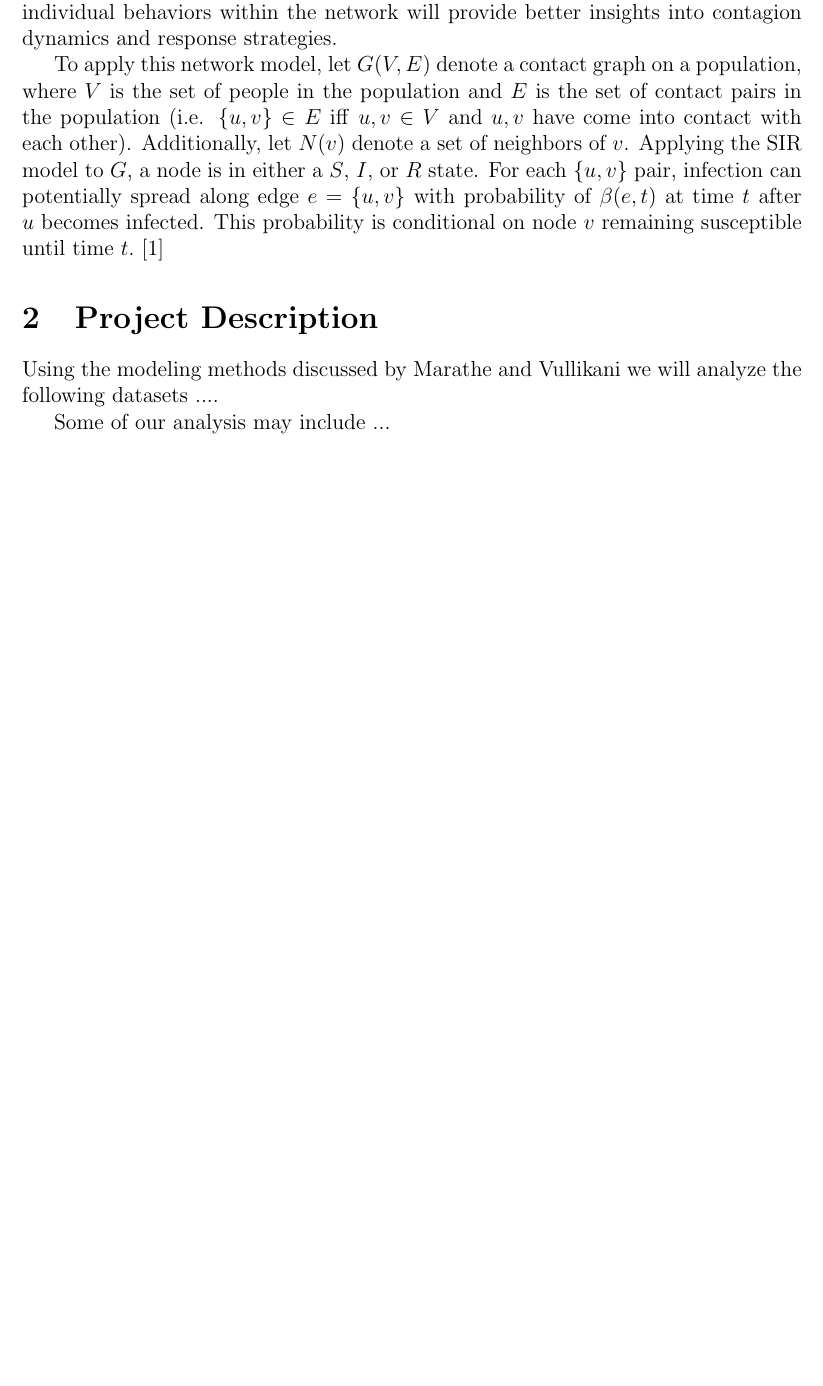
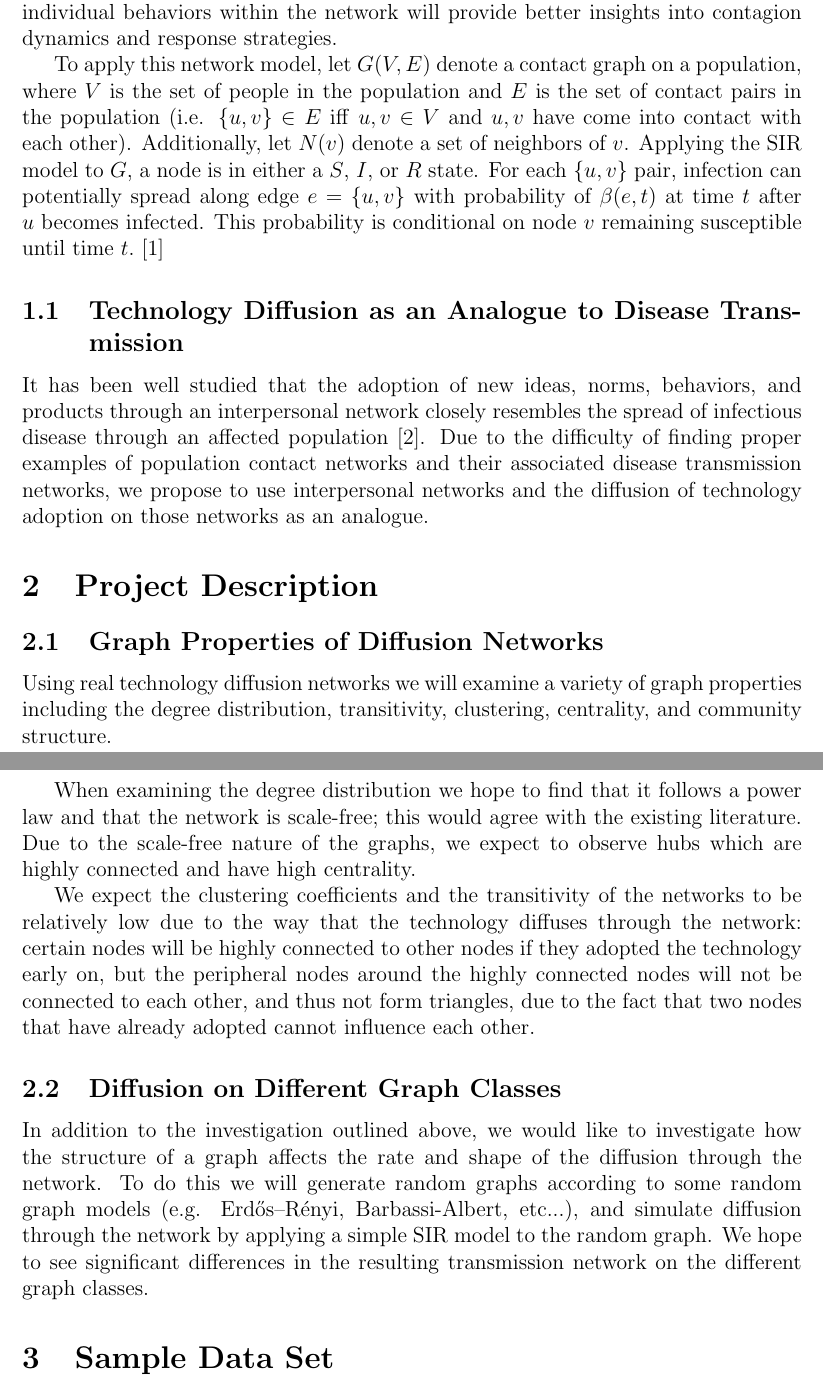
Before and after one commit to echeyne/ComputationalEpidemiology, a LaTeX document (reports/team3_progress_report.tex): part of page 4 of 5 before the commit and two parts of pages 4 and 5 of 6 after it, the two joined at a grey line, cut so that both start at the same text, the shorter picture padded with empty space. Compiled offline with pdfLaTeX.

Commit message:
Completed the overview section and finished the Project description.

```diff
--- a/reports/team3_progress_report.tex
+++ b/reports/team3_progress_report.tex
@@ -90,8 +90,20 @@ The SIR model makes many assumptions, the most significant of which is the compl
 
 To apply this network model, let $G(V, E)$ denote a contact graph on a population, where $V$ is the set of people in the population and $E$ is the set of contact pairs in the population (i.e. $\{u,v\}\in E~ \mathrm{iff}~u,v\in V~\mathrm{and}~u,v$ have come into contact with each other). Additionally, let $N(v)$ denote a set of neighbors of $v$. Applying the SIR model to $G$, a node is in either a $S$, $I$, or $R$ state. For each $\{u,v\}$ pair, infection can potentially spread along edge $e = \{u, v\}$ with probability of $ \beta(e,t) $ at time $t$ after $u$ becomes infected. This probability is conditional on node $v$ remaining susceptible until time $t$.~\cite{marathe}
 
+\subsection{Technology Diffusion as an Analogue to Disease Transmission}
+It has been well studied that the adoption of new ideas, norms, behaviors, and products through an interpersonal network closely resembles the spread of infectious disease through an affected population~\cite{goel}. Due to the difficulty of finding proper examples of population contact networks and their associated disease transmission networks, we propose to use interpersonal networks and the diffusion of technology adoption on those networks as an analogue.
+
+
 %%% Project Description %%%
 \section{Project Description}
-Using the modeling methods discussed by Marathe and Vullikani we will analyze the following datasets ....
+\subsection{Graph Properties of Diffusion Networks}
+Using real technology diffusion networks we will examine a variety of graph properties including the degree distribution, transitivity, clustering, centrality, and community structure.
 
-Some of our analysis may include ...
+When examining the degree distribution we hope to find that it follows a power law and that the network is scale-free; this would agree with the existing literature. Due to the scale-free nature of the graphs, we expect to observe hubs which are highly connected and have high centrality.
+
+We expect the clustering coefficients and the transitivity of the networks to be relatively low due to the way that the technology diffuses through the network: certain nodes will be highly connected to other nodes if they adopted the technology early on, but the peripheral nodes around the highly connected nodes will not be connected to each other, and thus not form triangles, due to the fact that two nodes that have already adopted cannot influence each other.
+
+\subsection{Diffusion on Different Graph Classes}
+In addition to the investigation outlined above, we would like to investigate how the structure of a graph affects the rate and shape of the diffusion through the network. To do this we will generate random graphs according to some random graph models (e.g. Erdős–Rényi, Barbassi-Albert, etc...), and simulate diffusion through the network by applying a simple SIR model to the random graph. We hope to see significant differences in the resulting transmission network on the different graph classes.
+
+\section{Sample Data Set}
```
Also changed, not shown: reports/team3_progress_report.tex (9 more changed lines).
